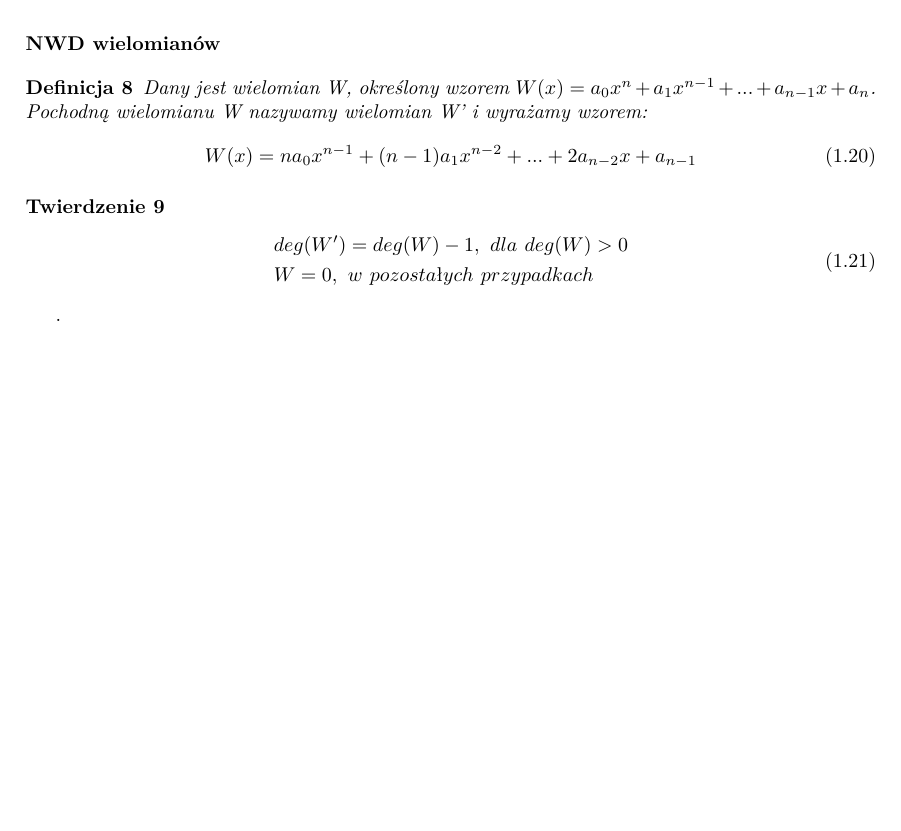
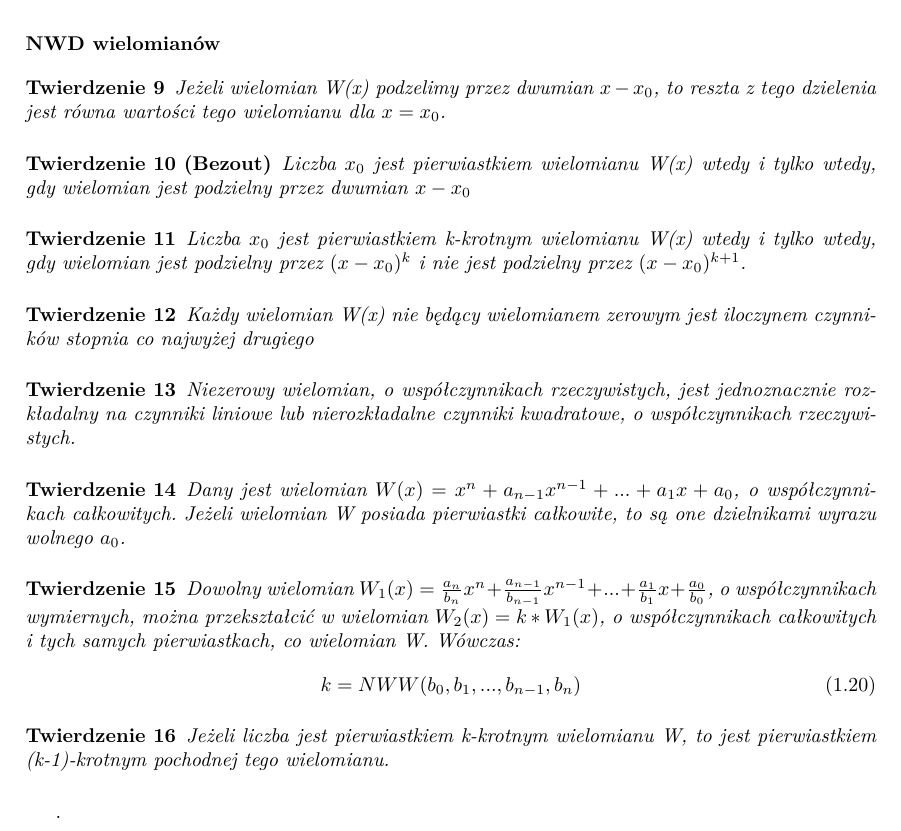
Before and after one commit to wojtekpas/PracaMagisterska, a LaTeX thesis (Praca/Moja Praca/szablon.tex): part of page 8 of 8 before the commit and part of page 8 of 9 after it, cut so that both start at the same text, the shorter picture padded with empty space. Compiled offline with pdfLaTeX.

Commit message:
adding theorems

```diff
--- a/Praca/Moja Praca/szablon.tex
+++ b/Praca/Moja Praca/szablon.tex
@@ -374,20 +374,42 @@ Na podstawie powyższego przykładu, możemy zaobserwować, że stopień wielomi
 
 \subsubsection{NWD wielomianów}
 
-\begin{definition}
-	Dany jest wielomian W, określony wzorem $W(x) = a_0x^n + a_1x^{n-1} + ... + a_{n-1}x + a_n$. Pochodną wielomianu W nazywamy wielomian W' i wyrażamy wzorem:
-	\begin{equation}
-	W(x) = na_0x^{n-1} + (n-1)a_1x^{n-2} + ... + 2a_{n-2}x + a_{n-1}
-	\end{equation}
-\end{definition}
+
+
 
 \begin{theorem}
+	Jeżeli wielomian W(x) podzelimy przez dwumian $x - x_0$, to reszta z tego dzielenia jest równa wartości tego wielomianu dla $x = x_0$.
+\end{theorem}
+
+\begin{theorem}[Bezout]
+	Liczba $x_0$ jest pierwiastkiem wielomianu W(x) wtedy i tylko wtedy, gdy wielomian jest podzielny przez dwumian $x - x_0$
+\end{theorem}
+
+\begin{theorem}
+	Liczba $x_0$ jest pierwiastkiem k-krotnym wielomianu W(x) wtedy i tylko wtedy, gdy wielomian jest podzielny przez $(x - x_0)^k$ i nie jest podzielny przez $(x - x_0)^{k+1}$.
+\end{theorem}
+
+\begin{theorem}
+	Każdy wielomian W(x) nie będący wielomianem zerowym jest iloczynem czynników stopnia co najwyżej drugiego
+\end{theorem}
+
+\begin{theorem}
+	Niezerowy wielomian, o współczynnikach rzeczywistych, jest jednoznacznie rozkładalny na czynniki liniowe lub nierozkładalne czynniki kwadratowe, o współczynnikach rzeczywistych.
+\end{theorem}
+
+\begin{theorem}
+	Dany jest wielomian $W(x) = x^n + a_{n-1}x^{n-1} + ... + a_1x + a_0$, o współczynnikach całkowitych. Jeżeli wielomian W posiada pierwiastki całkowite, to są one dzielnikami wyrazu wolnego $a_0$.
+\end{theorem}
+
+\begin{theorem}
+	Dowolny wielomian $W_1(x) = \frac{a_n}{b_n}x^n + \frac{a_{n-1}}{b_{n-1}}x^{n-1} + ... + \frac{a_1}{b_1}x + \frac{a_0}{b_0}$, o współczynnikach wymiernych, można przekształcić w wielomian $W_2(x) = k * W_1(x)$, o współczynnikach całkowitych i tych samych pierwiastkach, co wielomian W. Wówczas:
 	\begin{equation}
-	\begin{split}
-	&deg(W') = deg(W) - 1,\ dla\ deg(W) > 0 \\
-	&W = 0,\ w\ pozostałych\ przypadkach
-	\end{split}
+	k = NWW(b_0, b_1, ..., b_{n-1}, b_n)
 	\end{equation}
+\end{theorem}
+
+\begin{theorem}
+	Jeżeli liczba jest pierwiastkiem k-krotnym wielomianu W, to jest pierwiastkiem (k-1)-krotnym pochodnej tego wielomianu.
 \end{theorem}
 
 .\\
```
Also changed, not shown: Praca/Moja Praca/szablon.pdf, 3 other files.
